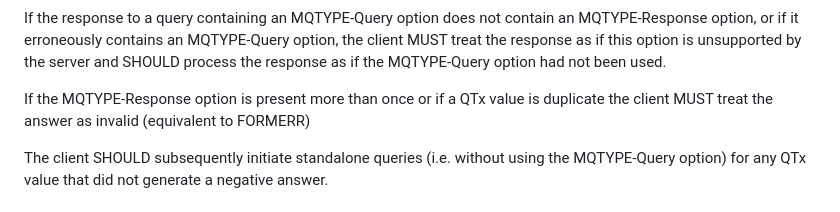
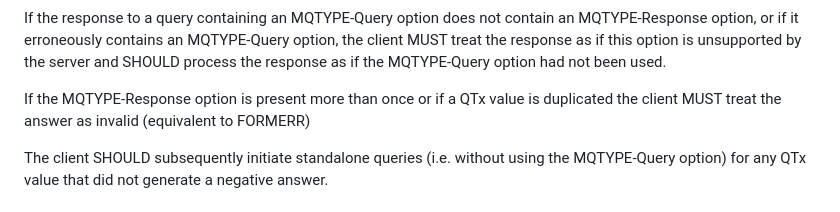
Before and after one commit to dnssd-wg/draft-ietf-dnssd-multi-qtypes, a Markdown page: draft-ietf-dnssd-multi-qtypes.md, the part around the change. GitHub-like rendering.

Commit message:
typo fix

```diff
--- a/draft-ietf-dnssd-multi-qtypes.md
+++ b/draft-ietf-dnssd-multi-qtypes.md
@@ -197,7 +197,7 @@ option is unsupported by the server and SHOULD process the response as
 if the MQTYPE-Query option had not been used.
 
 If the MQTYPE-Response option is present more than once or if a QTx
-value is duplicate the client MUST treat the answer as invalid
+value is duplicated the client MUST treat the answer as invalid
 (equivalent to FORMERR)
 
 The client SHOULD subsequently initiate standalone queries (i.e. without
```
